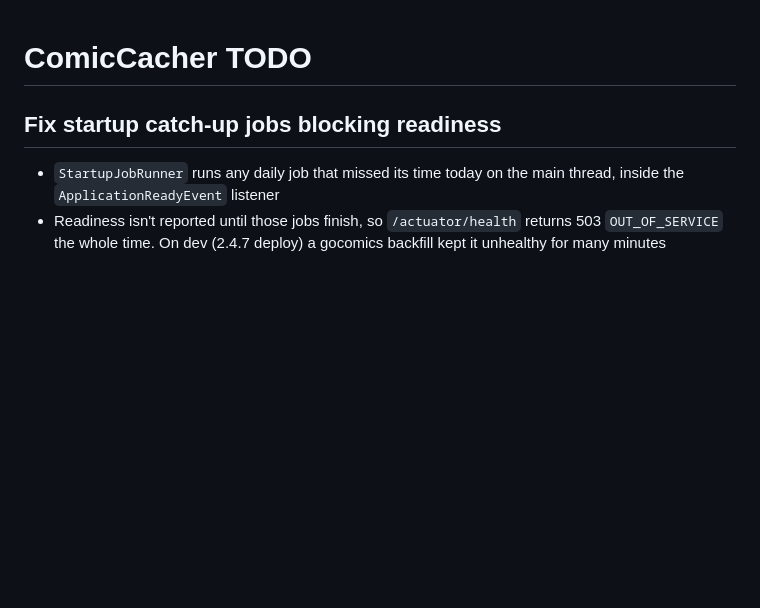
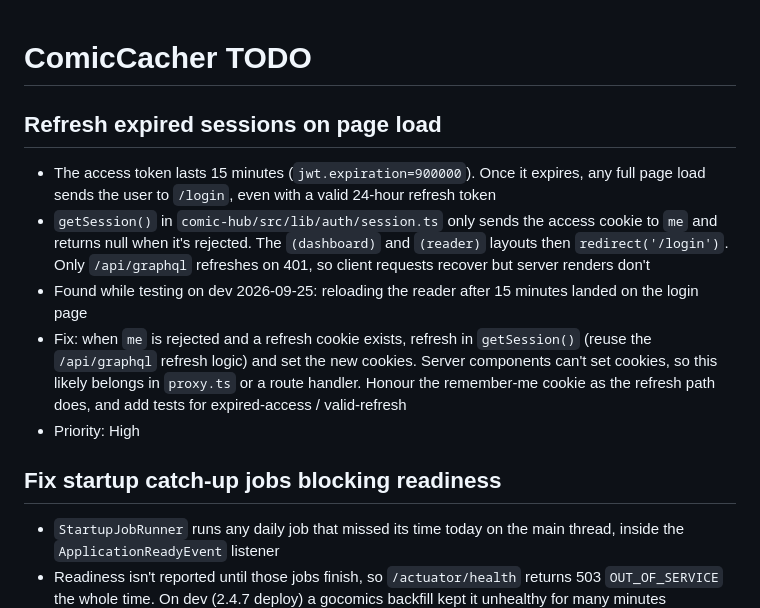
Before and after one commit to KKDad/ComicCacher, a Markdown page: TODO.md, the part around the change. Rendered like a GitHub page; blank space fills up the shorter version.

Commit message:
TODO: refresh expired sessions on page load (#367)
Full page loads send users to /login once the 15-minute access token
expires, because getSession() never tries the refresh token.

```diff
--- a/TODO.md
+++ b/TODO.md
@@ -1,4 +1,12 @@
 # ComicCacher TODO
+
+## Refresh expired sessions on page load
+
+- The access token lasts 15 minutes (`jwt.expiration=900000`). Once it expires, any full page load sends the user to `/login`, even with a valid 24-hour refresh token
+- `getSession()` in `comic-hub/src/lib/auth/session.ts` only sends the access cookie to `me` and returns null when it's rejected. The `(dashboard)` and `(reader)` layouts then `redirect('/login')`. Only `/api/graphql` refreshes on 401, so client requests recover but server renders don't
+- Found while testing on dev 2026-09-25: reloading the reader after 15 minutes landed on the login page
+- Fix: when `me` is rejected and a refresh cookie exists, refresh in `getSession()` (reuse the `/api/graphql` refresh logic) and set the new cookies. Server components can't set cookies, so this likely belongs in `proxy.ts` or a route handler. Honour the remember-me cookie as the refresh path does, and add tests for expired-access / valid-refresh
+- Priority: High
 
 ## Fix startup catch-up jobs blocking readiness
 
```
